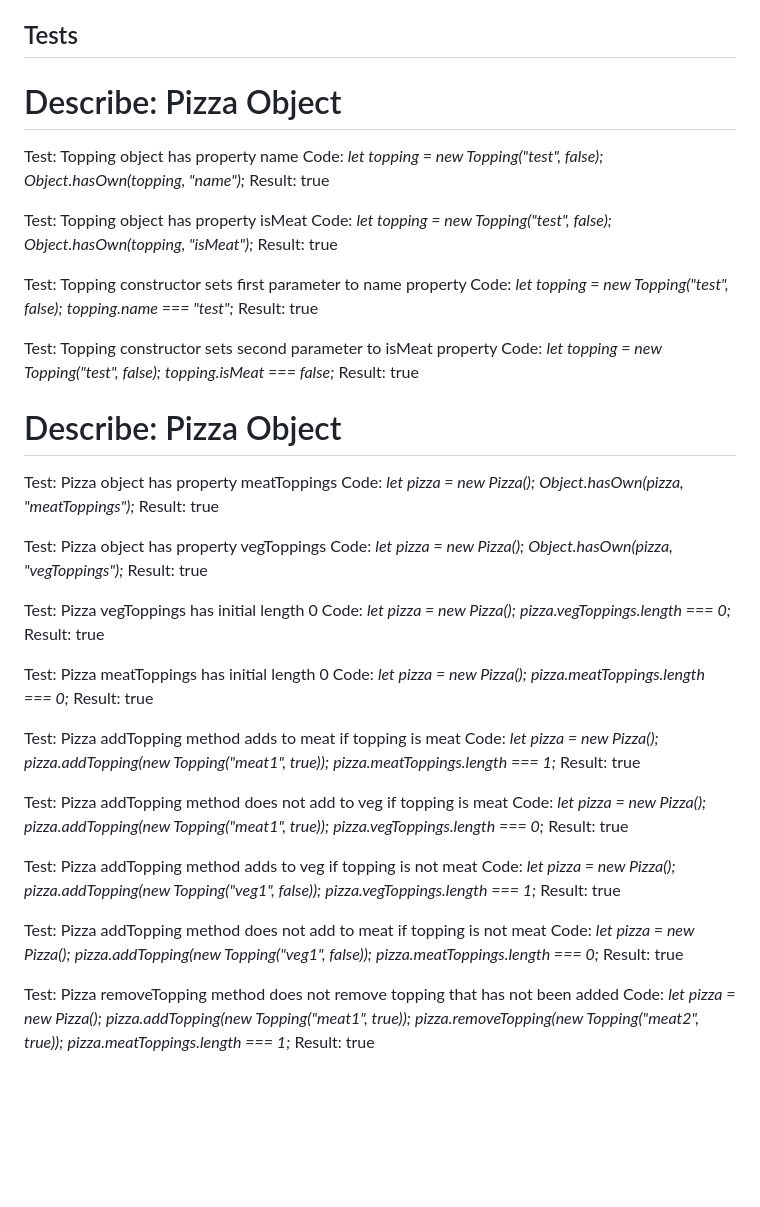
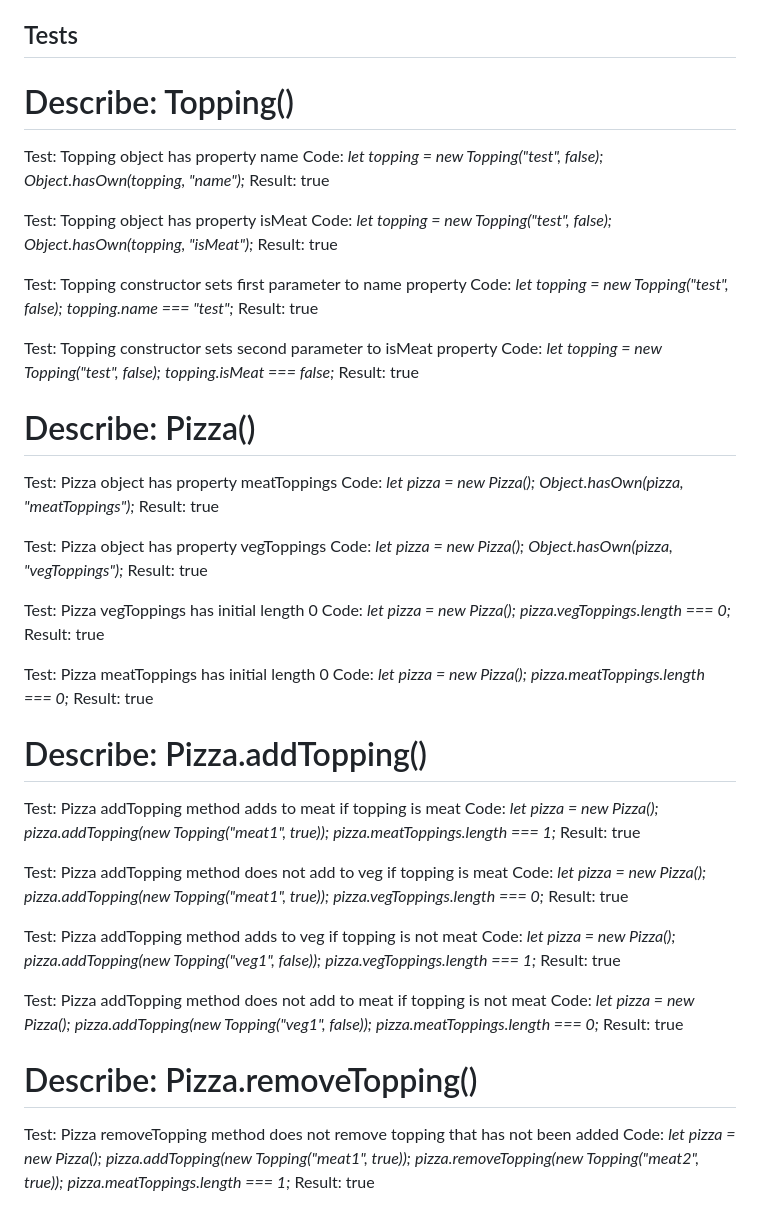
Before and after one commit to tbakken14/PizzaParlor, a Markdown page: README.md, the part around the change. GitHub-like rendering; blank space fills up the shorter version.

Commit message:
Fix test describe headers

```diff
--- a/README.md
+++ b/README.md
@@ -39,7 +39,7 @@ Copyright (c) _date_ _author name(s)_
 
 ## Tests
 
-# Describe: Pizza Object
+# Describe: Topping()
 
 Test: Topping object has property name
 Code:
@@ -66,7 +66,7 @@ _topping.isMeat === false;_
 Result: true
 
 
-# Describe: Pizza Object
+# Describe: Pizza()
 
 Test: Pizza object has property meatToppings
 Code:
@@ -91,6 +91,9 @@ Code:
 _let pizza = new Pizza();_
 _pizza.meatToppings.length === 0;_
 Result: true
+
+
+# Describe: Pizza.addTopping()
 
 Test: Pizza addTopping method adds to meat if topping is meat
 Code:
@@ -119,6 +122,9 @@ _let pizza = new Pizza();_
 _pizza.addTopping(new Topping("veg1", false));_
 _pizza.meatToppings.length === 0;_
 Result: true
+
+
+# Describe: Pizza.removeTopping()
 
 Test: Pizza removeTopping method does not remove topping that has not been added
 Code:
```
